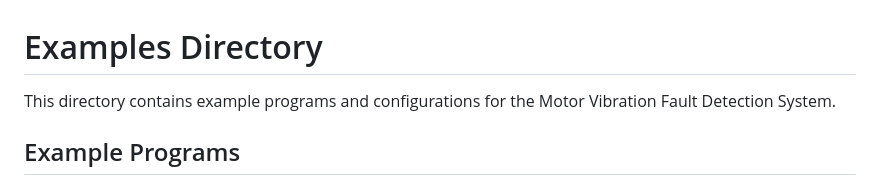
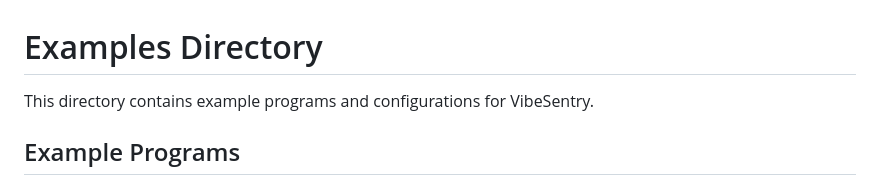
Before and after one commit to DanielLiszka/Vibration-Motor-Monitoring, a Markdown page: examples/README.md, the part around the change. GitHub-like rendering.

Commit message:
Rebrand remaining references to VibeSentry

```diff
--- a/examples/README.md
+++ b/examples/README.md
@@ -1,7 +1,7 @@
 
 # Examples Directory
 
-This directory contains example programs and configurations for the Motor Vibration Fault Detection System.
+This directory contains example programs and configurations for VibeSentry.
 
 ## Example Programs
 
```
Also changed, not shown: docs/DEPLOYMENT.md (+1 -1 lines), docs/GETTING_STARTED.md (+1 -1 lines).
